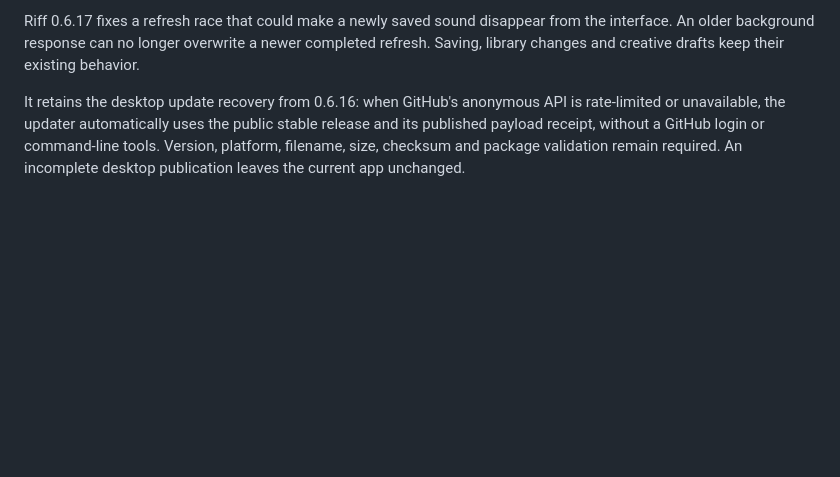
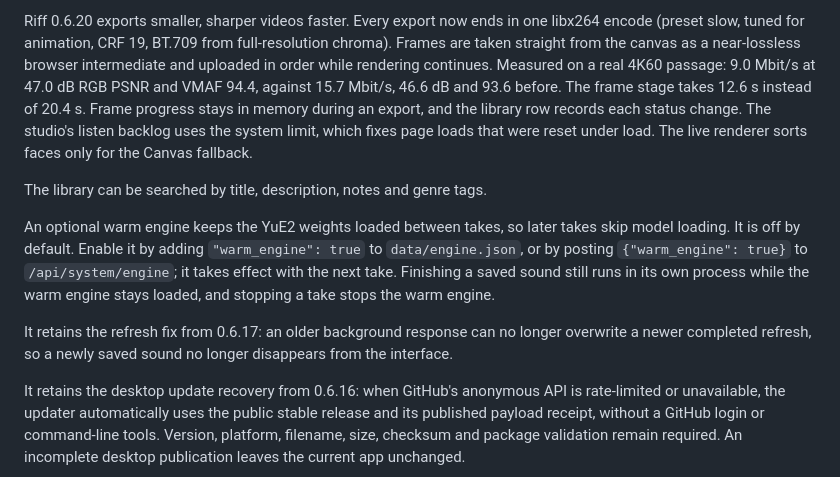
Before and after one commit to Flip-Engineering/riff, a Markdown page: .github/release-notes.md, the part around the change. GitHub-like rendering; blank space fills up the shorter version.

Commit message:
Describe Riff 0.6.20 in the release notes
Co-Authored-By: Claude Opus 5.5 <noreply@anthropic.com>
Claude-Session: https://claude.ai/code/session_0156KKCyc3hdmNftgqNER1pz

```diff
--- a/.github/release-notes.md
+++ b/.github/release-notes.md
@@ -1,4 +1,10 @@
-Riff 0.6.17 fixes a refresh race that could make a newly saved sound disappear from the interface. An older background response can no longer overwrite a newer completed refresh. Saving, library changes and creative drafts keep their existing behavior.
+Riff 0.6.20 exports smaller, sharper videos faster. Every export now ends in one libx264 encode (preset slow, tuned for animation, CRF 19, BT.709 from full-resolution chroma). Frames are taken straight from the canvas as a near-lossless browser intermediate and uploaded in order while rendering continues. Measured on a real 4K60 passage: 9.0 Mbit/s at 47.0 dB RGB PSNR and VMAF 94.4, against 15.7 Mbit/s, 46.6 dB and 93.6 before. The frame stage takes 12.6 s instead of 20.4 s. Frame progress stays in memory during an export, and the library row records each status change. The studio's listen backlog uses the system limit, which fixes page loads that were reset under load. The live renderer sorts faces only for the Canvas fallback.
+
+The library can be searched by title, description, notes and genre tags.
+
+An optional warm engine keeps the YuE2 weights loaded between takes, so later takes skip model loading. It is off by default. Enable it by adding `"warm_engine": true` to `data/engine.json`, or by posting `{"warm_engine": true}` to `/api/system/engine`; it takes effect with the next take. Finishing a saved sound still runs in its own process while the warm engine stays loaded, and stopping a take stops the warm engine.
+
+It retains the refresh fix from 0.6.17: an older background response can no longer overwrite a newer completed refresh, so a newly saved sound no longer disappears from the interface.
 
 It retains the desktop update recovery from 0.6.16: when GitHub's anonymous API is rate-limited or unavailable, the updater automatically uses the public stable release and its published payload receipt, without a GitHub login or command-line tools. Version, platform, filename, size, checksum and package validation remain required. An incomplete desktop publication leaves the current app unchanged.
 
```
